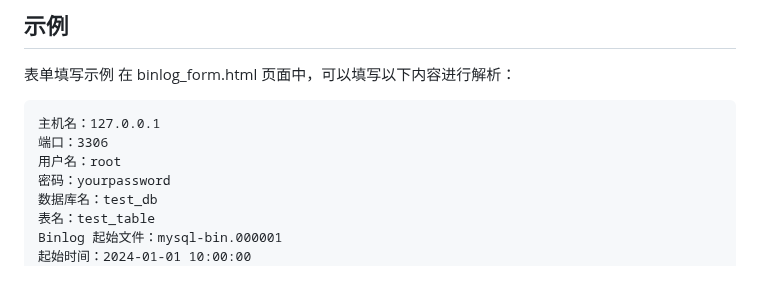
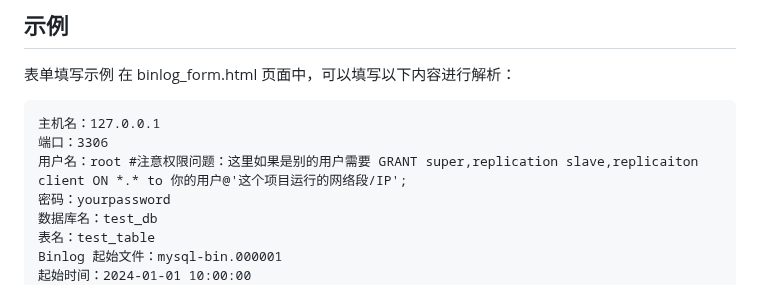
Before and after one commit to hanzhongzi/binlog2sql-web, a Markdown page: README.md, the part around one of its changes. GitHub-like rendering.

````diff
--- a/README.md
+++ b/README.md
@@ -65,7 +65,7 @@ python3 manage.py runserver
 ```
 主机名：127.0.0.1
 端口：3306
-用户名：root
+用户名：root #注意权限问题：这里如果是别的用户需要 GRANT super,replication slave,replicaiton client ON *.* to 你的用户@'这个项目运行的网络段/IP';
 密码：yourpassword
 数据库名：test_db
 表名：test_table
````
Also changed, not shown: other parts of README.md (+1 -1 lines).
